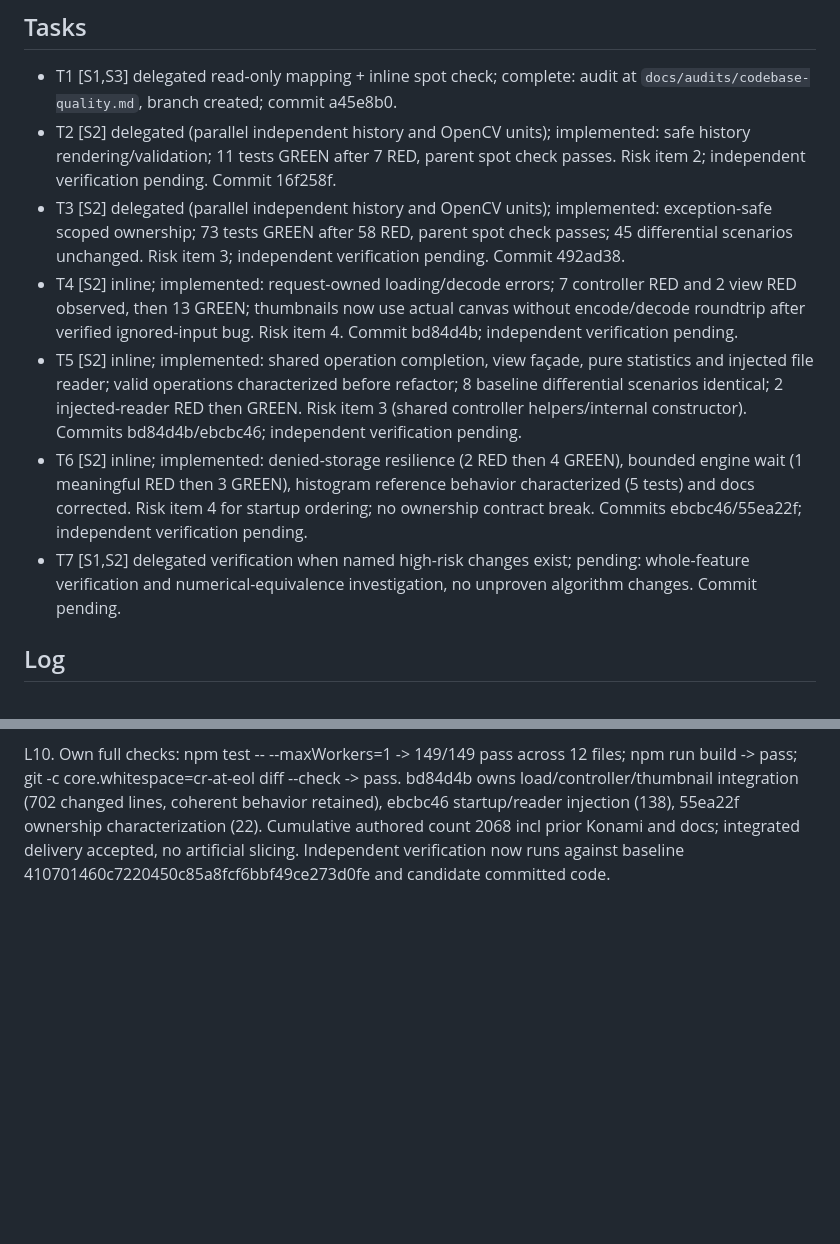
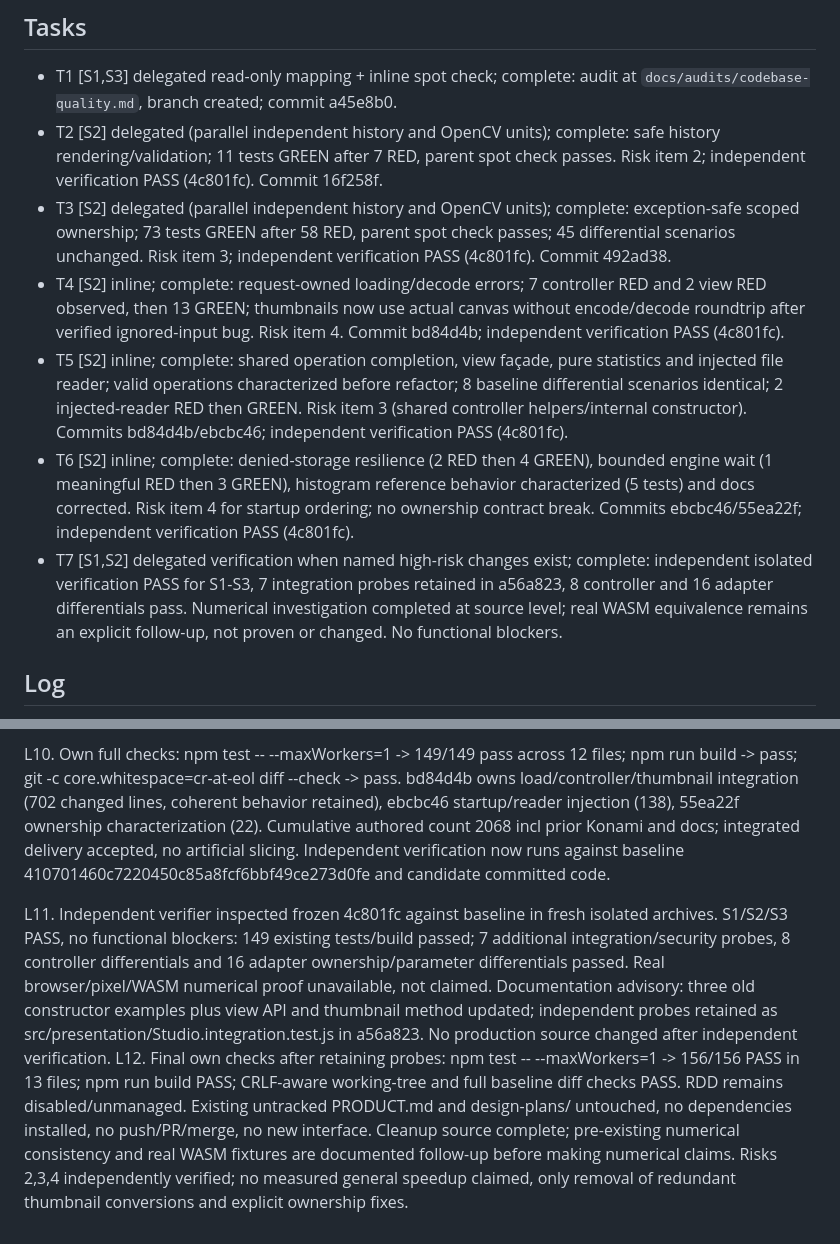
Before and after one commit to trinity-bytes/grayscale-studio, a Markdown page: odd/tasks/codebase-cleanup.md, 2 parts joined by grey strips. Rendered like a GitHub page; blank space fills up the shorter version.

Commit message:
docs: close structural cleanup verification

```diff
--- a/odd/tasks/codebase-cleanup.md
+++ b/odd/tasks/codebase-cleanup.md
@@ -11,12 +11,12 @@ S3. Isolation: "trabaja en una rama aparte"
 ## Tasks
 
 - T1 [S1,S3] delegated read-only mapping + inline spot check; complete: audit at `docs/audits/codebase-quality.md`, branch created; commit a45e8b0.
-- T2 [S2] delegated (parallel independent history and OpenCV units); implemented: safe history rendering/validation; 11 tests GREEN after 7 RED, parent spot check passes. Risk item 2; independent verification pending. Commit 16f258f.
-- T3 [S2] delegated (parallel independent history and OpenCV units); implemented: exception-safe scoped ownership; 73 tests GREEN after 58 RED, parent spot check passes; 45 differential scenarios unchanged. Risk item 3; independent verification pending. Commit 492ad38.
-- T4 [S2] inline; implemented: request-owned loading/decode errors; 7 controller RED and 2 view RED observed, then 13 GREEN; thumbnails now use actual canvas without encode/decode roundtrip after verified ignored-input bug. Risk item 4. Commit bd84d4b; independent verification pending.
-- T5 [S2] inline; implemented: shared operation completion, view façade, pure statistics and injected file reader; valid operations characterized before refactor; 8 baseline differential scenarios identical; 2 injected-reader RED then GREEN. Risk item 3 (shared controller helpers/internal constructor). Commits bd84d4b/ebcbc46; independent verification pending.
-- T6 [S2] inline; implemented: denied-storage resilience (2 RED then 4 GREEN), bounded engine wait (1 meaningful RED then 3 GREEN), histogram reference behavior characterized (5 tests) and docs corrected. Risk item 4 for startup ordering; no ownership contract break. Commits ebcbc46/55ea22f; independent verification pending.
-- T7 [S1,S2] delegated verification when named high-risk changes exist; pending: whole-feature verification and numerical-equivalence investigation, no unproven algorithm changes. Commit pending.
+- T2 [S2] delegated (parallel independent history and OpenCV units); complete: safe history rendering/validation; 11 tests GREEN after 7 RED, parent spot check passes. Risk item 2; independent verification PASS (4c801fc). Commit 16f258f.
+- T3 [S2] delegated (parallel independent history and OpenCV units); complete: exception-safe scoped ownership; 73 tests GREEN after 58 RED, parent spot check passes; 45 differential scenarios unchanged. Risk item 3; independent verification PASS (4c801fc). Commit 492ad38.
+- T4 [S2] inline; complete: request-owned loading/decode errors; 7 controller RED and 2 view RED observed, then 13 GREEN; thumbnails now use actual canvas without encode/decode roundtrip after verified ignored-input bug. Risk item 4. Commit bd84d4b; independent verification PASS (4c801fc).
+- T5 [S2] inline; complete: shared operation completion, view façade, pure statistics and injected file reader; valid operations characterized before refactor; 8 baseline differential scenarios identical; 2 injected-reader RED then GREEN. Risk item 3 (shared controller helpers/internal constructor). Commits bd84d4b/ebcbc46; independent verification PASS (4c801fc).
+- T6 [S2] inline; complete: denied-storage resilience (2 RED then 4 GREEN), bounded engine wait (1 meaningful RED then 3 GREEN), histogram reference behavior characterized (5 tests) and docs corrected. Risk item 4 for startup ordering; no ownership contract break. Commits ebcbc46/55ea22f; independent verification PASS (4c801fc).
+- T7 [S1,S2] delegated verification when named high-risk changes exist; complete: independent isolated verification PASS for S1-S3, 7 integration probes retained in a56a823, 8 controller and 16 adapter differentials pass. Numerical investigation completed at source level; real WASM equivalence remains an explicit follow-up, not proven or changed. No functional blockers.
 
 ## Log
 
@@ -34,3 +34,6 @@ L8. Non-obvious thumbnail defect: ImageInfoPanel.setThumbnail ignored supplied d
 L9. Numerical follow-up: versioned OpenCV 4.8.0 source confirms educational CDF normalization mismatch; real WASM fixture remains unavailable. No mathematical algorithm/parameter changed; evidence and sample in audit. Do not claim numerical engine equivalence from mocks.
 
 L10. Own full checks: npm test -- --maxWorkers=1 -> 149/149 pass across 12 files; npm run build -> pass; git -c core.whitespace=cr-at-eol diff --check -> pass. bd84d4b owns load/controller/thumbnail integration (702 changed lines, coherent behavior retained), ebcbc46 startup/reader injection (138), 55ea22f ownership characterization (22). Cumulative authored count 2068 incl prior Konami and docs; integrated delivery accepted, no artificial slicing. Independent verification now runs against baseline 410701460c7220450c85a8fcf6bbf49ce273d0fe and candidate committed code.
+
+L11. Independent verifier inspected frozen 4c801fc against baseline in fresh isolated archives. S1/S2/S3 PASS, no functional blockers: 149 existing tests/build passed; 7 additional integration/security probes, 8 controller differentials and 16 adapter ownership/parameter differentials passed. Real browser/pixel/WASM numerical proof unavailable, not claimed. Documentation advisory: three old constructor examples plus view API and thumbnail method updated; independent probes retained as src/presentation/Studio.integration.test.js in a56a823. No production source changed after independent verification.
+L12. Final own checks after retaining probes: npm test -- --maxWorkers=1 -> 156/156 PASS in 13 files; npm run build PASS; CRLF-aware working-tree and full baseline diff checks PASS. RDD remains disabled/unmanaged. Existing untracked PRODUCT.md and design-plans/ untouched, no dependencies installed, no push/PR/merge, no new interface. Cleanup source complete; pre-existing numerical consistency and real WASM fixtures are documented follow-up before making numerical claims. Risks 2,3,4 independently verified; no measured general speedup claimed, only removal of redundant thumbnail conversions and explicit ownership fixes.
```
Also changed, not shown: docs/audits/codebase-quality.md (+7 -0 lines).
